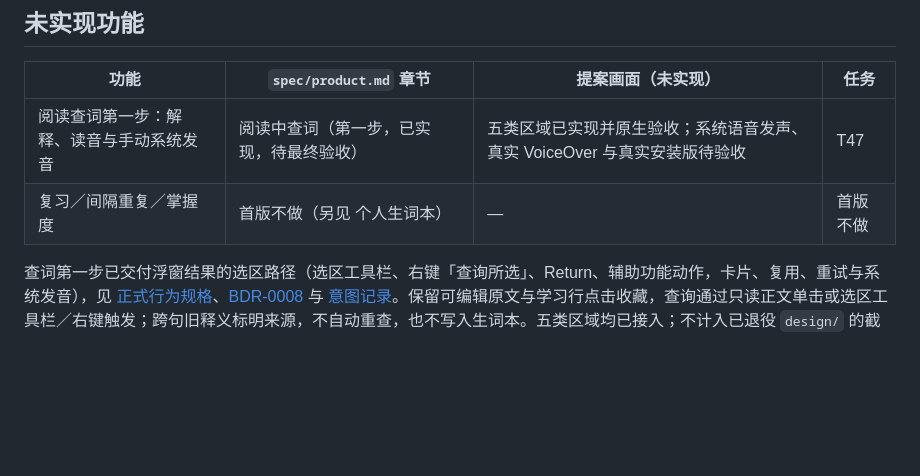
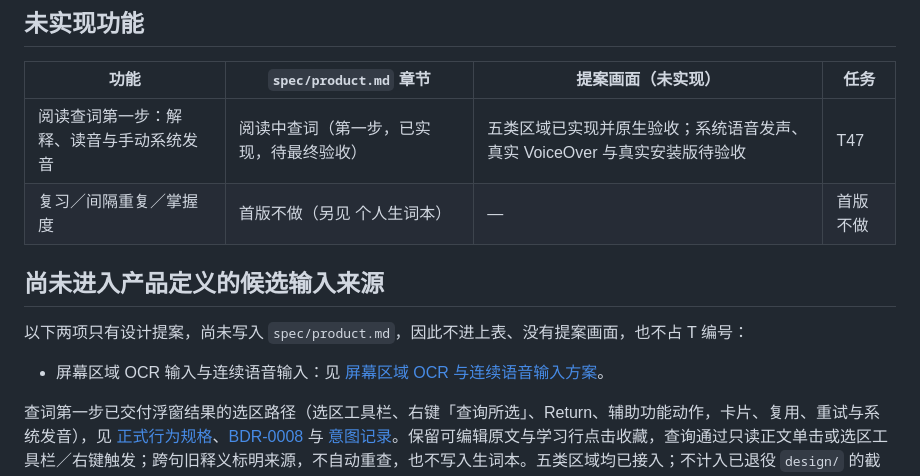
Before and after one commit to fahchen/owlet, a Markdown page: docs/unimplemented-features.md, the part around the change. GitHub-like rendering; blank space fills up the shorter version.

```diff
--- a/docs/unimplemented-features.md
+++ b/docs/unimplemented-features.md
@@ -12,6 +12,12 @@
 | --- | --- | --- | --- |
 | 阅读查词第一步：解释、读音与手动系统发音 | 阅读中查词（第一步，已实现，待最终验收） | 五类区域已实现并原生验收；系统语音发声、真实 VoiceOver 与真实安装版待验收 | T47 |
 | 复习／间隔重复／掌握度 | 首版不做（另见 个人生词本） | — | 首版不做 |
+
+## 尚未进入产品定义的候选输入来源
+
+以下两项只有设计提案，尚未写入 `spec/product.md`，因此不进上表、没有提案画面，也不占 T 编号：
+
+- 屏幕区域 OCR 输入与连续语音输入：见 [屏幕区域 OCR 与连续语音输入方案](screen-region-and-speech-input.md)。
 
 查词第一步已交付浮窗结果的选区路径（选区工具栏、右键「查询所选」、Return、辅助功能动作，卡片、复用、重试与系统发音），见 [正式行为规格](../spec/vocabulary/features/word-lookup.feature)、[BDR-0008](../spec/vocabulary/decisions/BDR-0008-reading-word-lookup.md) 与 [意图记录](intent/word-lookup.md)。保留可编辑原文与学习行点击收藏，查询通过只读正文单击或选区工具栏／右键触发；跨句旧释义标明来源，不自动重查，也不写入生词本。五类区域均已接入；不计入已退役 `design/` 的截图状态、分区或提案数。
 
```
Also changed, not shown: docs/screen-region-and-speech-input.md (added, +161 -0 lines), spec/README.md (+1 -0 lines).
